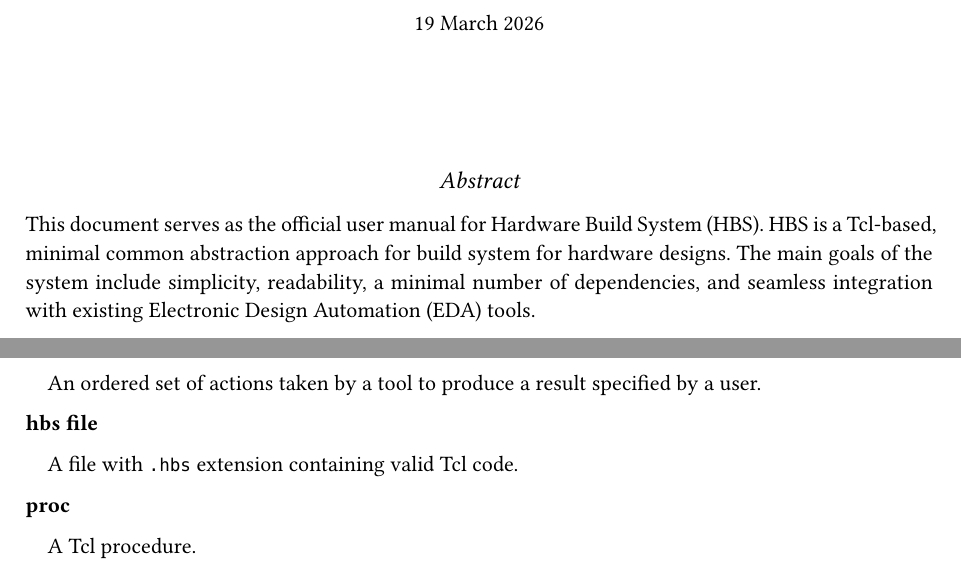
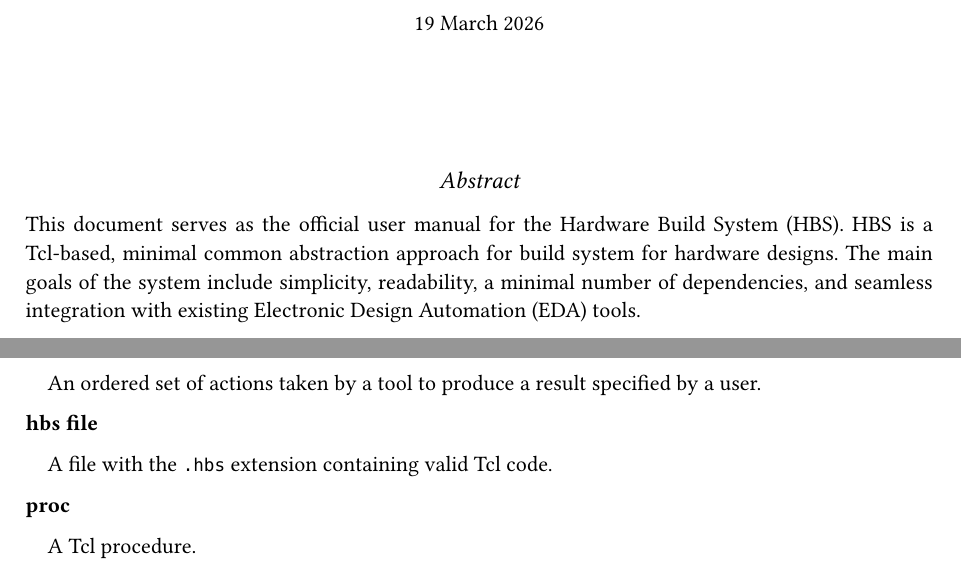
Before and after one commit to m-kru/hbs, a Typst document (user-manual/main.typ, which reads user-manual/cover.typ, user-manual/glossary.typ): two parts of pages 1 and 5 of 33, joined at a grey line, cut so that both start at the same text. Compiled offline with Typst 0.15.

Commit message:
user manual: Fix some typos

```diff
--- a/user-manual/cover.typ
+++ b/user-manual/cover.typ
@@ -28,7 +28,7 @@ _Abstract_
 #set align(left)
 
 #par(justify: true)[
-This document serves as the official user manual for Hardware Build System (HBS).
+This document serves as the official user manual for the Hardware Build System (HBS).
 HBS is a Tcl-based, minimal common abstraction approach for build system for hardware designs.
 The main goals of the system include simplicity, readability, a minimal number of dependencies, and seamless integration with existing Electronic Design Automation (EDA) tools.
 ]
--- a/user-manual/glossary.typ
+++ b/user-manual/glossary.typ
@@ -57,7 +57,7 @@ Some of them are formally defined because they are helpful when discussing, for
 
 #block(breakable:false)[
 / hbs file:
-  A file with `.hbs` extension containing valid Tcl code.
+  A file with the `.hbs` extension containing valid Tcl code.
 ]
 
 #block(breakable:false)[
```
Also changed, not shown: user-manual/hbs-user-manual.pdf, user-manual/glossary.typ (2 more changed lines).
